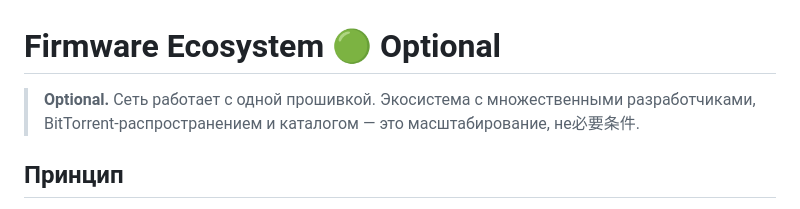
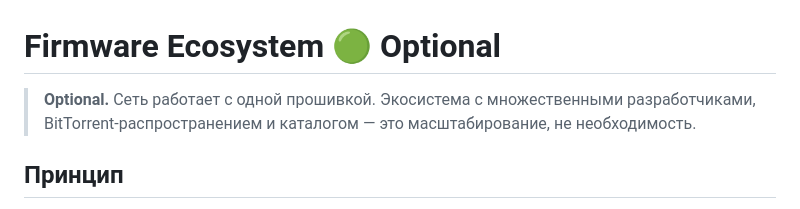
Before and after one commit to Maeluth/relaymeshnet, a Markdown page: modules/23-firmware-ecosystem.md, the part around the change. Drawn GitHub-style.

Commit message:
Fix CJK artifact in module 23

```diff
--- a/modules/23-firmware-ecosystem.md
+++ b/modules/23-firmware-ecosystem.md
@@ -1,6 +1,6 @@
 # Firmware Ecosystem 🟢 Optional
 
-> **Optional.** Сеть работает с одной прошивкой. Экосистема с множественными разработчиками, BitTorrent-распространением и каталогом — это масштабирование, не必要条件.
+> **Optional.** Сеть работает с одной прошивкой. Экосистема с множественными разработчиками, BitTorrent-распространением и каталогом — это масштабирование, не необходимость.
 
 ## Принцип
 
```
